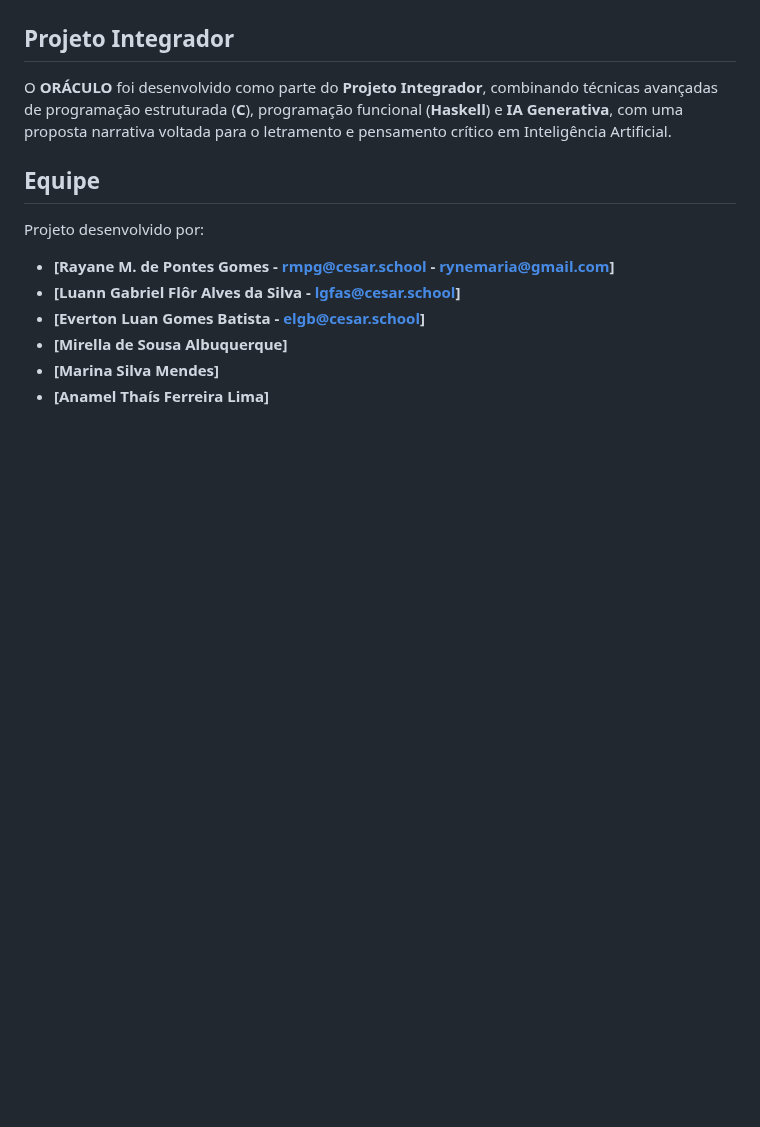
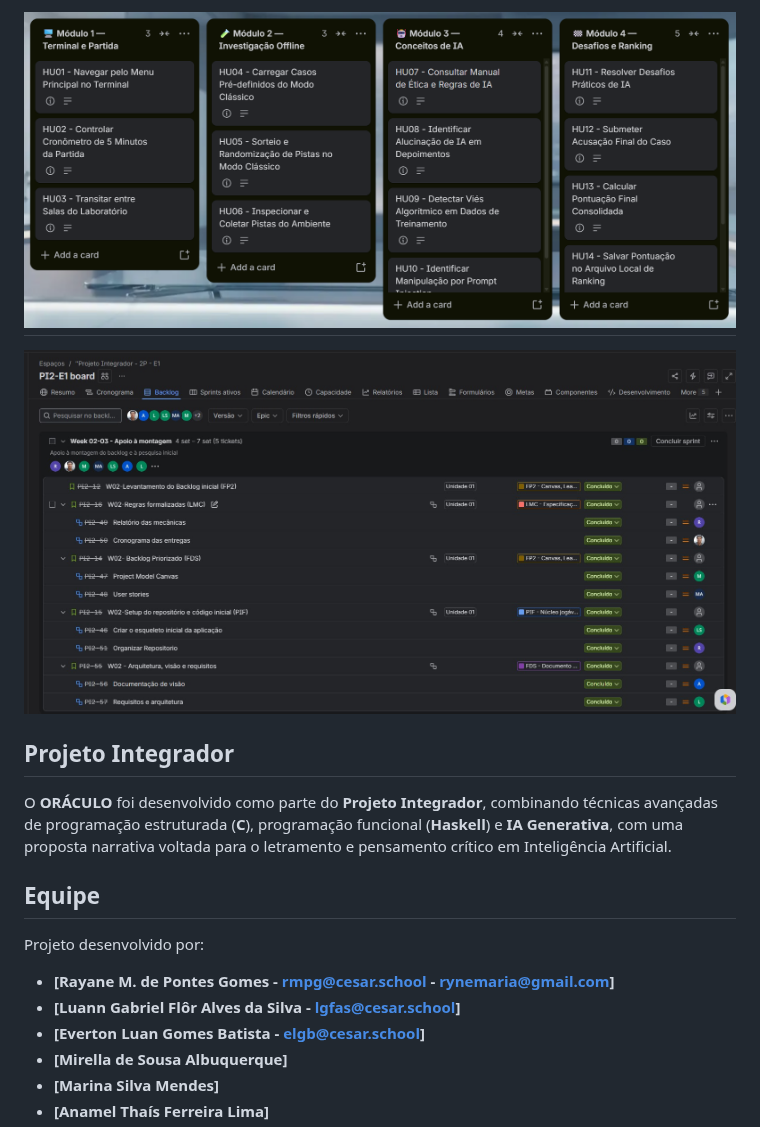
Before and after one commit to rayanepontes/ORACULO, a Markdown page: README.md, the part around one of its changes. Rendered like a GitHub page; pictures changed too: assets/board projeto trello.png (added), assets/board_jira.jpeg (added); blank space fills up the shorter version.

Commit message:
board do trello e jira

```diff
--- a/README.md
+++ b/README.md
@@ -128,4 +127,7 @@ A IA Generativa atua apenas na **criação de conteúdo e narrativa**. O control
 
+# <img src="./assets/board%20projeto%20trello.png">
+
+![Board de Módulos](./assets/board_jira.jpeg)
 
 ## Projeto Integrador
 
```
Also changed, not shown: other parts of README.md (+0 -1 lines).
